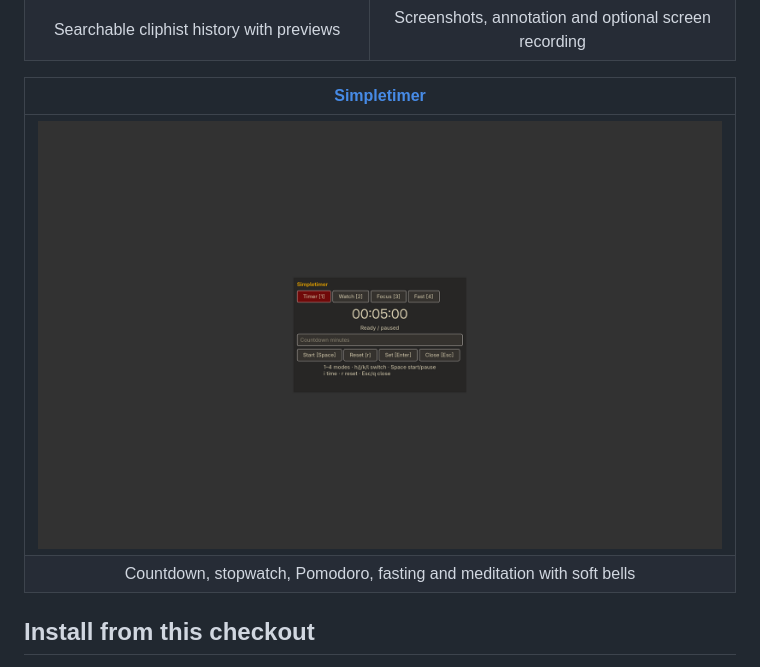
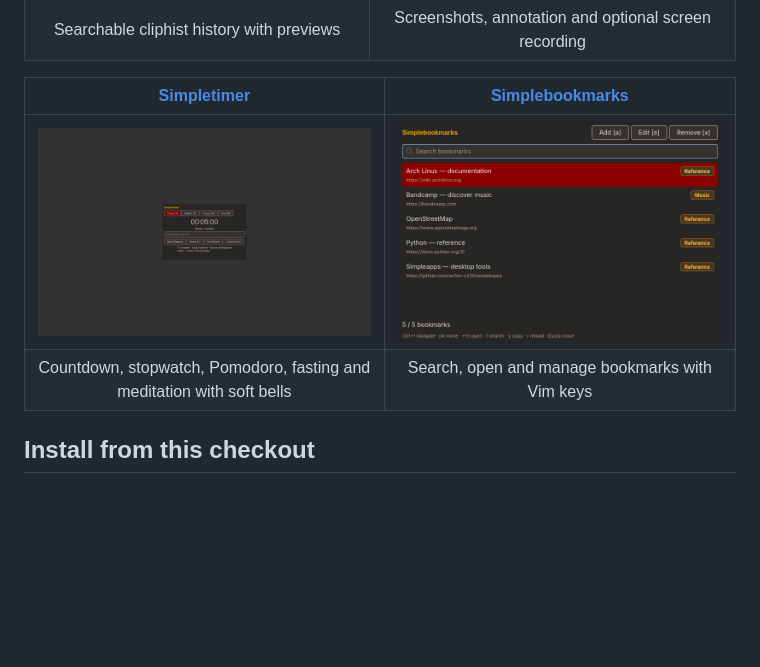
Before and after one commit to se7en-x230/simpleapps, a Markdown page: README.md, the part around the change. Rendered like a GitHub page; pictures changed too: docs/screenshots/simplebookmarks.png (added); blank space fills up the shorter version.

```diff
--- a/README.md
+++ b/README.md
@@ -53,10 +53,10 @@ Click a screenshot or app name for features, installation and keyboard controls.
 | [![simpleclip screenshot](docs/screenshots/simpleclip.png)](docs/simpleclip.md) | [![simplecapture screenshot](docs/screenshots/simplecapture.png)](docs/simplecapture.md) |
 | Searchable cliphist history with previews | Screenshots, annotation and optional screen recording |
 
-| [Simpletimer](docs/simpletimer.md) |
-| :---: |
-| [![Simpletimer screenshot](docs/screenshots/simpletimer.png)](docs/simpletimer.md) |
-| Countdown, stopwatch, Pomodoro, fasting and meditation with soft bells |
+| [Simpletimer](docs/simpletimer.md) | [Simplebookmarks](docs/simplebookmarks.md) |
+| :---: | :---: |
+| [![Simpletimer screenshot](docs/screenshots/simpletimer.png)](docs/simpletimer.md) | [![Simplebookmarks screenshot](docs/screenshots/simplebookmarks.png)](docs/simplebookmarks.md) |
+| Countdown, stopwatch, Pomodoro, fasting and meditation with soft bells | Search, open and manage bookmarks with Vim keys |
 
 ## Install from this checkout
 
```
Also changed, not shown: docs/simplebookmarks.md (added, +26 -0 lines), docs/simpletimer.md (+3 -0 lines), simplebookmarks/README.md (added, +24 -0 lines), simpletimer/README.md (+2 -2 lines), 9 other files.
